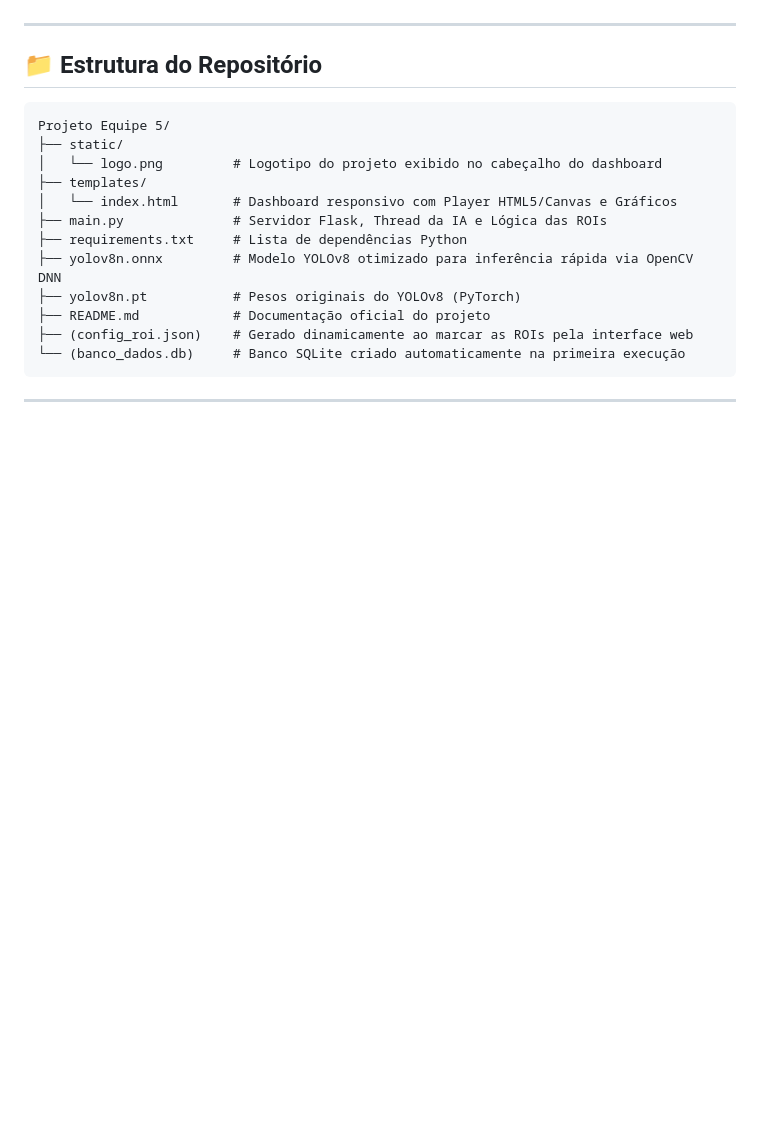
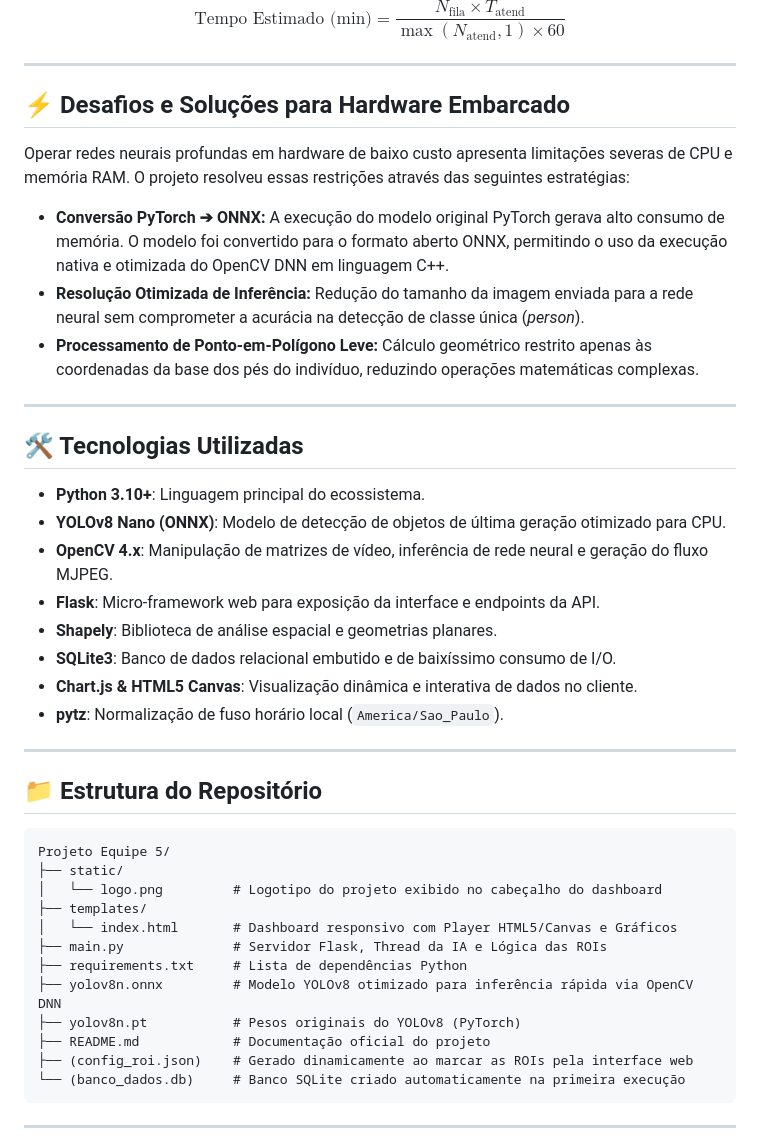
Before and after one commit to gasiepgodoy/Hackathon-TV-Box-E10, a Markdown page: Projeto Equipe 5/README.md, the part around one of its changes. Rendered like a GitHub page; blank space fills up the shorter version.

```diff
--- a/Projeto Equipe 5/README.md
+++ b/Projeto Equipe 5/README.md
@@ -45,3 +73,27 @@
+$$\text{Tempo Estimado (min)} = \frac{N_{\text{fila}} \times T_{\text{atend}}}{\max(N_{\text{atend}}, 1) \times 60}$$
+
+---
+
+## ⚡ Desafios e Soluções para Hardware Embarcado
+
+Operar redes neurais profundas em hardware de baixo custo apresenta limitações severas de CPU e memória RAM. O projeto resolveu essas restrições através das seguintes estratégias:
+
+* **Conversão PyTorch ➔ ONNX:** A execução do modelo original PyTorch gerava alto consumo de memória. O modelo foi convertido para o formato aberto ONNX, permitindo o uso da execução nativa e otimizada do OpenCV DNN em linguagem C++.
+* **Resolução Otimizada de Inferência:** Redução do tamanho da imagem enviada para a rede neural sem comprometer a acurácia na detecção de classe única (*person*).
+* **Processamento de Ponto-em-Polígono Leve:** Cálculo geométrico restrito apenas às coordenadas da base dos pés do indivíduo, reduzindo operações matemáticas complexas.
+
+---
+
+## 🛠️ Tecnologias Utilizadas
+
+* **Python 3.10+**: Linguagem principal do ecossistema.
+* **YOLOv8 Nano (ONNX)**: Modelo de detecção de objetos de última geração otimizado para CPU.
+* **OpenCV 4.x**: Manipulação de matrizes de vídeo, inferência de rede neural e geração do fluxo MJPEG.
+* **Flask**: Micro-framework web para exposição da interface e endpoints da API.
+* **Shapely**: Biblioteca de análise espacial e geometrias planares.
+* **SQLite3**: Banco de dados relacional embutido e de baixíssimo consumo de I/O.
+* **Chart.js & HTML5 Canvas**: Visualização dinâmica e interativa de dados no cliente.
+* **pytz**: Normalização de fuso horário local (`America/Sao_Paulo`).
 
 ---
 
```
Also changed, not shown: other parts of Projeto Equipe 5/README.md (+86 -40 lines).
